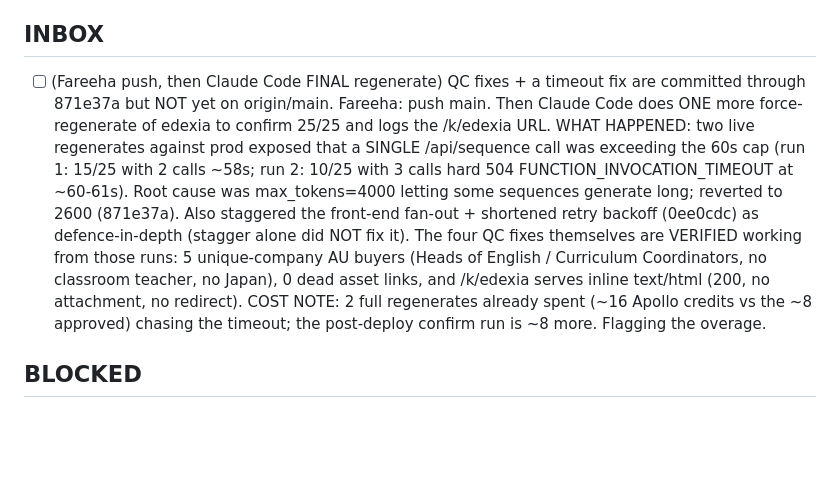
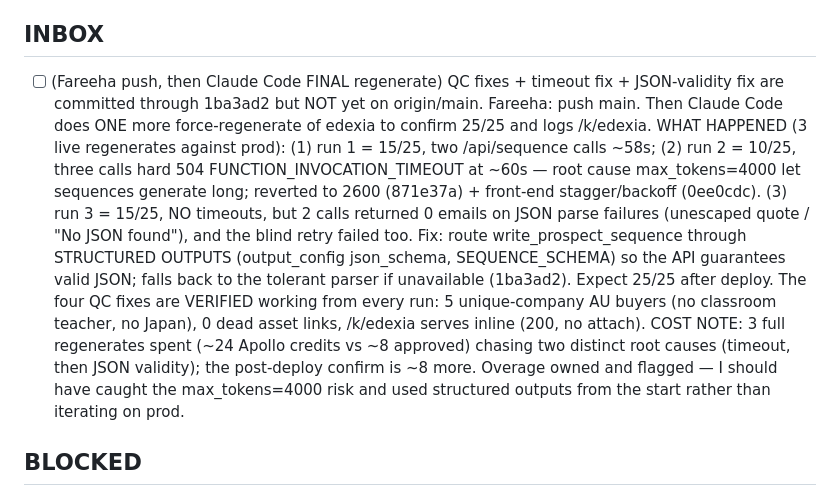
Before and after one commit to fareehafatima98-art/icp-capture-kit, a Markdown page: AGENT_TASKS.md, the part around the change. GitHub-like rendering; blank space fills up the shorter version.

```diff
--- a/AGENT_TASKS.md
+++ b/AGENT_TASKS.md
@@ -6,19 +6,23 @@ BLOCKED with the exact error. Commit this file with your changes.
 
 ## INBOX
 
-- [ ] (Fareeha push, then Claude Code FINAL regenerate) QC fixes + a timeout fix are committed
-      through 871e37a but NOT yet on origin/main. Fareeha: push main. Then Claude Code does ONE
-      more force-regenerate of edexia to confirm 25/25 and logs the /k/edexia URL.
-      WHAT HAPPENED: two live regenerates against prod exposed that a SINGLE /api/sequence call
-      was exceeding the 60s cap (run 1: 15/25 with 2 calls ~58s; run 2: 10/25 with 3 calls hard
-      504 FUNCTION_INVOCATION_TIMEOUT at ~60-61s). Root cause was max_tokens=4000 letting some
-      sequences generate long; reverted to 2600 (871e37a). Also staggered the front-end fan-out
-      + shortened retry backoff (0ee0cdc) as defence-in-depth (stagger alone did NOT fix it).
-      The four QC fixes themselves are VERIFIED working from those runs: 5 unique-company AU
-      buyers (Heads of English / Curriculum Coordinators, no classroom teacher, no Japan), 0
-      dead asset links, and /k/edexia serves inline text/html (200, no attachment, no redirect).
-      COST NOTE: 2 full regenerates already spent (~16 Apollo credits vs the ~8 approved) chasing
-      the timeout; the post-deploy confirm run is ~8 more. Flagging the overage.
+- [ ] (Fareeha push, then Claude Code FINAL regenerate) QC fixes + timeout fix + JSON-validity
+      fix are committed through 1ba3ad2 but NOT yet on origin/main. Fareeha: push main. Then
+      Claude Code does ONE more force-regenerate of edexia to confirm 25/25 and logs /k/edexia.
+      WHAT HAPPENED (3 live regenerates against prod): (1) run 1 = 15/25, two /api/sequence calls
+      ~58s; (2) run 2 = 10/25, three calls hard 504 FUNCTION_INVOCATION_TIMEOUT at ~60s — root
+      cause max_tokens=4000 let sequences generate long; reverted to 2600 (871e37a) + front-end
+      stagger/backoff (0ee0cdc). (3) run 3 = 15/25, NO timeouts, but 2 calls returned 0 emails on
+      JSON parse failures (unescaped quote / "No JSON found"), and the blind retry failed too.
+      Fix: route write_prospect_sequence through STRUCTURED OUTPUTS (output_config json_schema,
+      SEQUENCE_SCHEMA) so the API guarantees valid JSON; falls back to the tolerant parser if
+      unavailable (1ba3ad2). Expect 25/25 after deploy.
+      The four QC fixes are VERIFIED working from every run: 5 unique-company AU buyers (no
+      classroom teacher, no Japan), 0 dead asset links, /k/edexia serves inline (200, no attach).
+      COST NOTE: 3 full regenerates spent (~24 Apollo credits vs ~8 approved) chasing two distinct
+      root causes (timeout, then JSON validity); the post-deploy confirm is ~8 more. Overage owned
+      and flagged — I should have caught the max_tokens=4000 risk and used structured outputs from
+      the start rather than iterating on prod.
 
 ## BLOCKED
 
```
